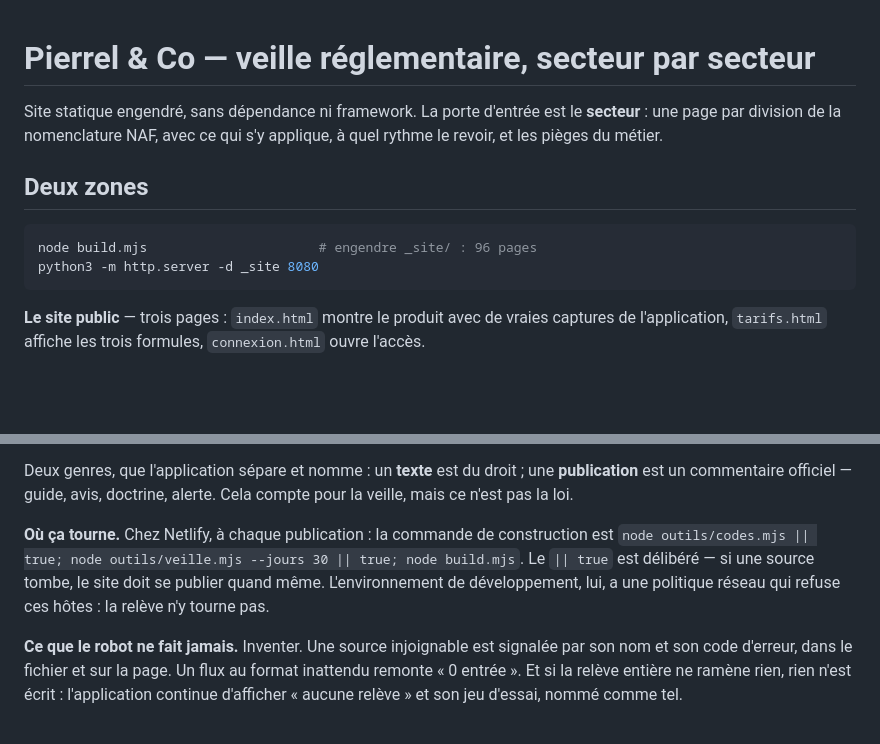
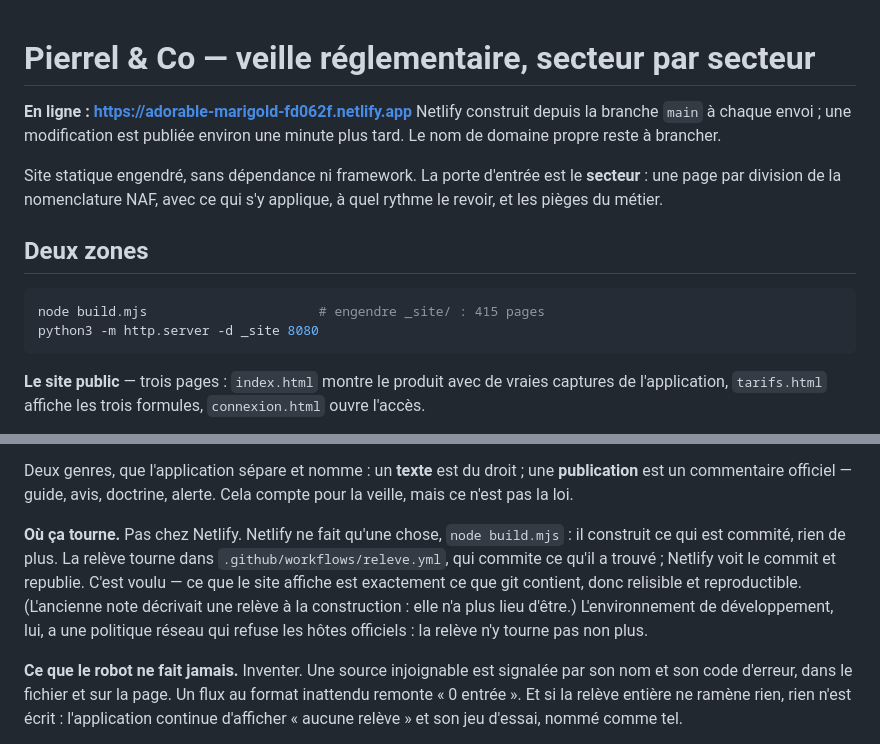
Before and after one commit to pierrelaxel13-droid/site-avec-papa, a Markdown page: README.md, 2 parts joined by grey strips. GitHub-like rendering; blank space fills up the shorter version.

Commit message:
Noter l'adresse en ligne, et corriger deux affirmations fausses
Le site est publié : https://adorable-marigold-fd062f.netlify.app
L'adresse est écrite en tête du README et du skill, pour qu'on ne la cherche
plus, avec ce qu'elle implique : pousser sur main suffit à mettre à jour le
site, il n'y a pas d'autre geste.

Deux choses que le README affirmait et qui étaient fausses :

— « engendre _site/ : 96 pages ». Il en engendre 415 depuis longtemps.

— « Où ça tourne. Chez Netlify, à chaque publication : la commande de
  construction est node outils/codes.mjs || true ; node outils/veille.mjs
  || true ; node build.mjs ». C'est l'inverse de ce que fait netlify.toml,
  qui ne lance que build.mjs — et c'est délibéré, la relève tourne dans
  l'action GitHub pour que le site affiche exactement ce que git contient.
  Le paragraphe disait donc le contraire du reste du dépôt.

Le skill note aussi que cet environnement n'atteint pas netlify.app : la
vérification se fait en servant _site/ en local avec les en-têtes de
netlify.toml, pas en ouvrant l'adresse publique.

Co-Authored-By: Claude Opus 5 <noreply@anthropic.com>
Claude-Session: https://claude.ai/code/session_018eHCodhqxxzNvWMueTAwHN

````diff
--- a/README.md
+++ b/README.md
@@ -1,4 +1,9 @@
 # Pierrel & Co — veille réglementaire, secteur par secteur
+
+**En ligne : https://adorable-marigold-fd062f.netlify.app**
+Netlify construit depuis la branche `main` à chaque envoi ; une modification
+est publiée environ une minute plus tard. Le nom de domaine propre reste à
+brancher.
 
 Site statique engendré, sans dépendance ni framework. La porte d'entrée est le
 **secteur** : une page par division de la nomenclature NAF, avec ce qui s'y
@@ -7,7 +12,7 @@ applique, à quel rythme le revoir, et les pièges du métier.
 ## Deux zones
 
 ```sh
-node build.mjs                      # engendre _site/ : 96 pages
+node build.mjs                      # engendre _site/ : 415 pages
 python3 -m http.server -d _site 8080
 ```
 
@@ -293,12 +298,14 @@ Deux genres, que l'application sépare et nomme : un **texte** est du droit ;
 une **publication** est un commentaire officiel — guide, avis, doctrine,
 alerte. Cela compte pour la veille, mais ce n'est pas la loi.
 
-**Où ça tourne.** Chez Netlify, à chaque publication : la commande de
-construction est `node outils/codes.mjs || true; node outils/veille.mjs
---jours 30 || true; node build.mjs`.
-Le `|| true` est délibéré — si une source tombe, le site doit se publier quand
-même. L'environnement de développement, lui, a une politique réseau qui refuse
-ces hôtes : la relève n'y tourne pas.
+**Où ça tourne.** Pas chez Netlify. Netlify ne fait qu'une chose,
+`node build.mjs` : il construit ce qui est commité, rien de plus. La relève
+tourne dans `.github/workflows/releve.yml`, qui commite ce qu'il a trouvé ;
+Netlify voit le commit et republie. C'est voulu — ce que le site affiche est
+exactement ce que git contient, donc relisible et reproductible. (L'ancienne
+note décrivait une relève à la construction : elle n'a plus lieu d'être.)
+L'environnement de développement, lui, a une politique réseau qui refuse les
+hôtes officiels : la relève n'y tourne pas non plus.
 
 **Ce que le robot ne fait jamais.** Inventer. Une source injoignable est
 signalée par son nom et son code d'erreur, dans le fichier et sur la page. Un
````
Also changed, not shown: 1 other file.
